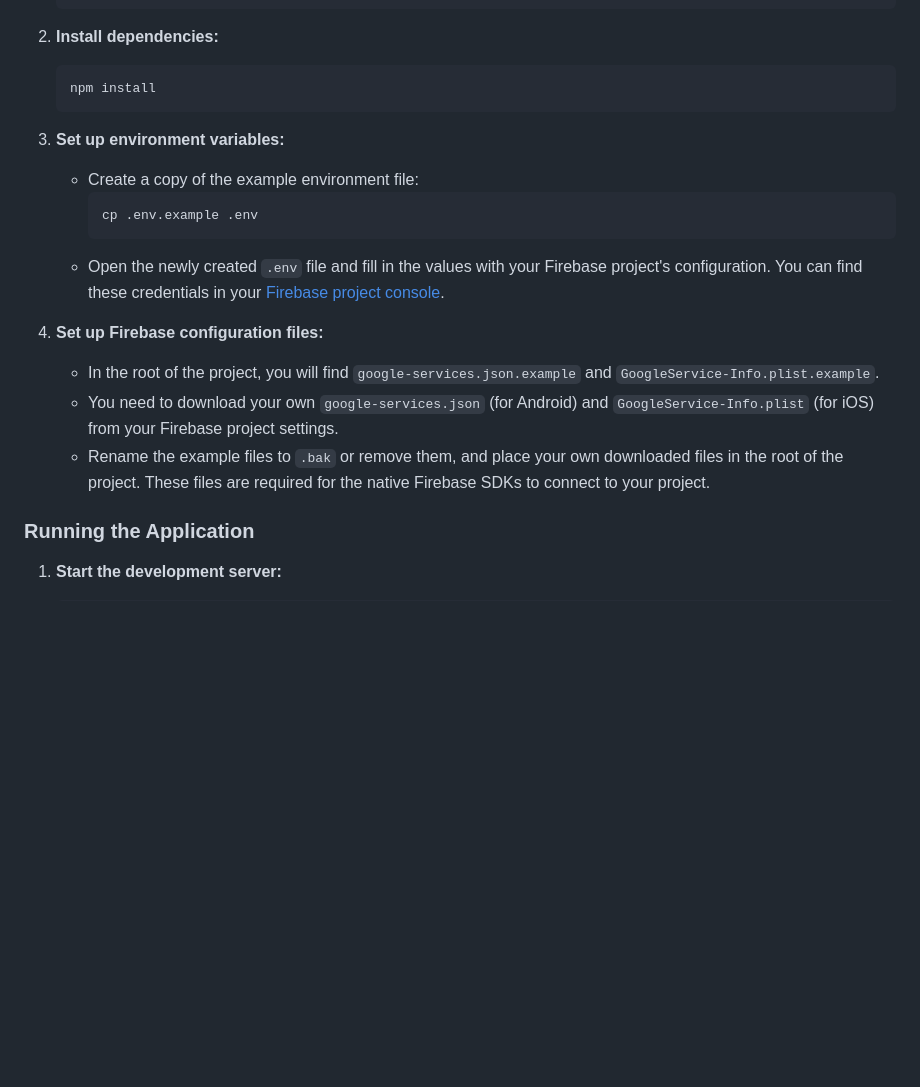
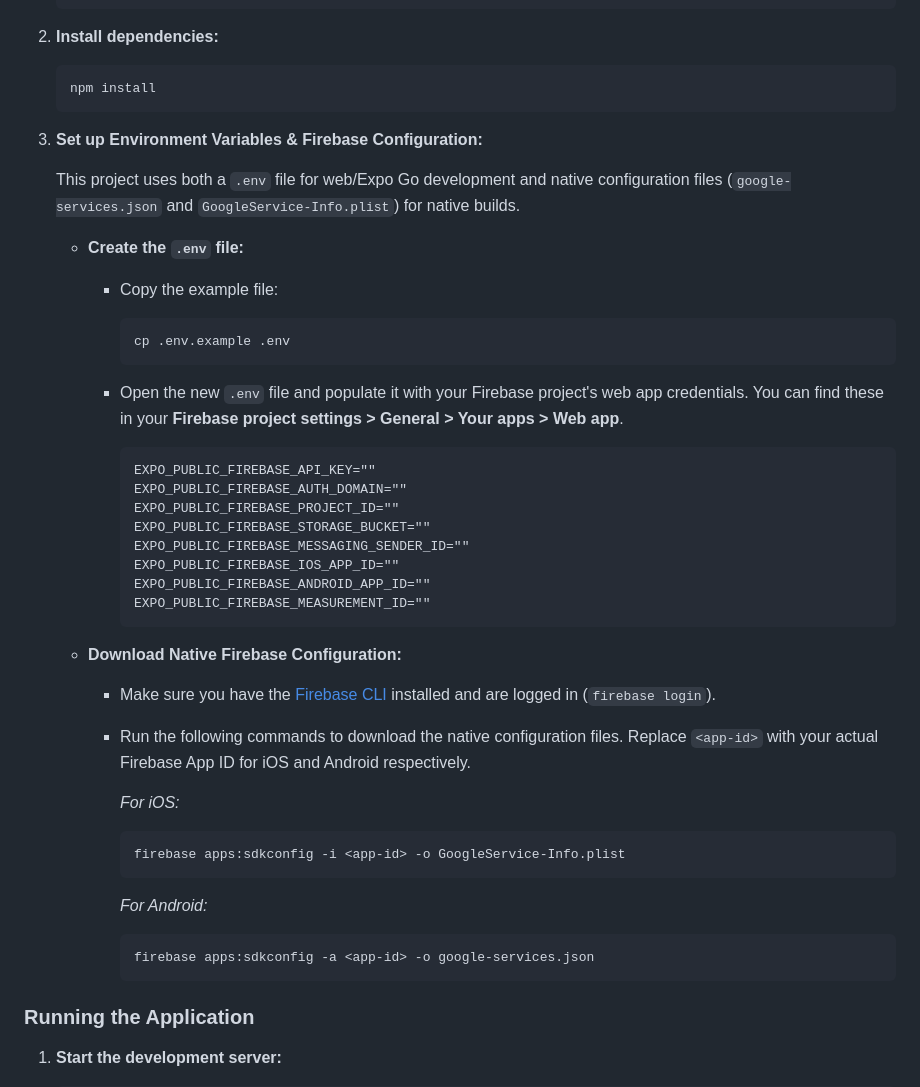
Before and after one commit to CJonesCode/SnapConnect, a Markdown page: README.md, the part around the change. GitHub-like rendering; blank space fills up the shorter version.

Commit message:
feat: Enhance README with detailed environment and Firebase setup instructions
This update consolidates the setup instructions for environment variables and Firebase configuration into a single section. It clarifies the process for creating the `.env` file and downloading native configuration files for both iOS and Android, ensuring users have clear guidance for project setup.

````diff
--- a/README.md
+++ b/README.md
@@ -51,17 +51,40 @@ TheMarketIndex is a mobile-first social investing platform for sharing and discu
     npm install
     ```
 
-3.  **Set up environment variables:**
-    - Create a copy of the example environment file:
-      ```bash
-      cp .env.example .env
-      ```
-    - Open the newly created `.env` file and fill in the values with your Firebase project's configuration. You can find these credentials in your [Firebase project console](https://console.firebase.google.com/).
+3.  **Set up Environment Variables & Firebase Configuration:**
 
-4.  **Set up Firebase configuration files:**
-    - In the root of the project, you will find `google-services.json.example` and `GoogleService-Info.plist.example`.
-    - You need to download your own `google-services.json` (for Android) and `GoogleService-Info.plist` (for iOS) from your Firebase project settings.
-    - Rename the example files to `.bak` or remove them, and place your own downloaded files in the root of the project. These files are required for the native Firebase SDKs to connect to your project.
+    This project uses both a `.env` file for web/Expo Go development and native configuration files (`google-services.json` and `GoogleService-Info.plist`) for native builds.
+
+    - **Create the `.env` file:**
+      - Copy the example file:
+        ```bash
+        cp .env.example .env
+        ```
+      - Open the new `.env` file and populate it with your Firebase project's web app credentials. You can find these in your **Firebase project settings > General > Your apps > Web app**.
+
+        ```
+        EXPO_PUBLIC_FIREBASE_API_KEY=""
+        EXPO_PUBLIC_FIREBASE_AUTH_DOMAIN=""
+        EXPO_PUBLIC_FIREBASE_PROJECT_ID=""
+        EXPO_PUBLIC_FIREBASE_STORAGE_BUCKET=""
+        EXPO_PUBLIC_FIREBASE_MESSAGING_SENDER_ID=""
+        EXPO_PUBLIC_FIREBASE_IOS_APP_ID=""
+        EXPO_PUBLIC_FIREBASE_ANDROID_APP_ID=""
+        EXPO_PUBLIC_FIREBASE_MEASUREMENT_ID=""
+        ```
+
+    - **Download Native Firebase Configuration:**
+      - Make sure you have the [Firebase CLI](https://firebase.google.com/docs/cli) installed and are logged in (`firebase login`).
+      - Run the following commands to download the native configuration files. Replace `<app-id>` with your actual Firebase App ID for iOS and Android respectively.
+
+        *For iOS:*
+        ```bash
+        firebase apps:sdkconfig -i <app-id> -o GoogleService-Info.plist
+        ```
+        *For Android:*
+        ```bash
+        firebase apps:sdkconfig -a <app-id> -o google-services.json
+        ```
 
 ### Running the Application
 
````
